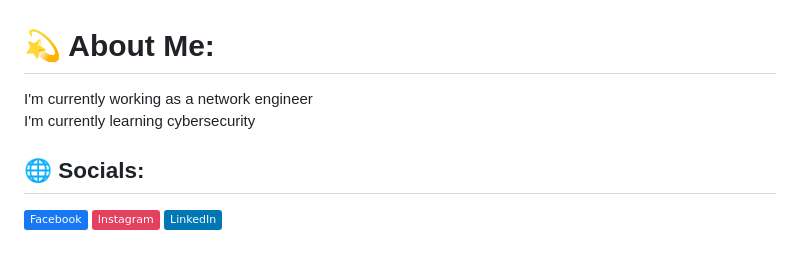
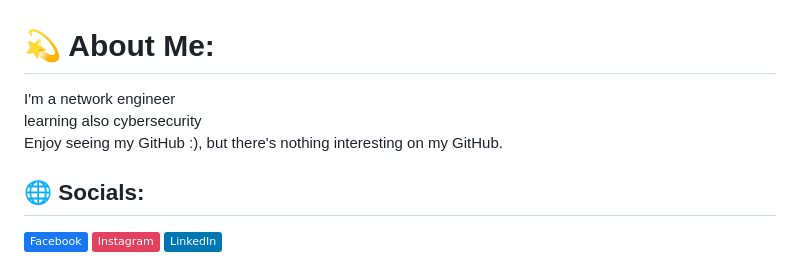
Before and after one commit to Thevi1/StevenGeovino, a Markdown page: README.md, the part around the change. Rendered like a GitHub page; badges without logos.

```diff
--- a/README.md
+++ b/README.md
@@ -1,5 +1,5 @@
 # 💫 About Me:
-I'm currently working as a network engineer<br>I'm currently learning cybersecurity
+I'm a network engineer <br> learning also cybersecurity <br> Enjoy seeing my GitHub :),  but there's nothing interesting on my GitHub.
 
 
 ## 🌐 Socials:
```
